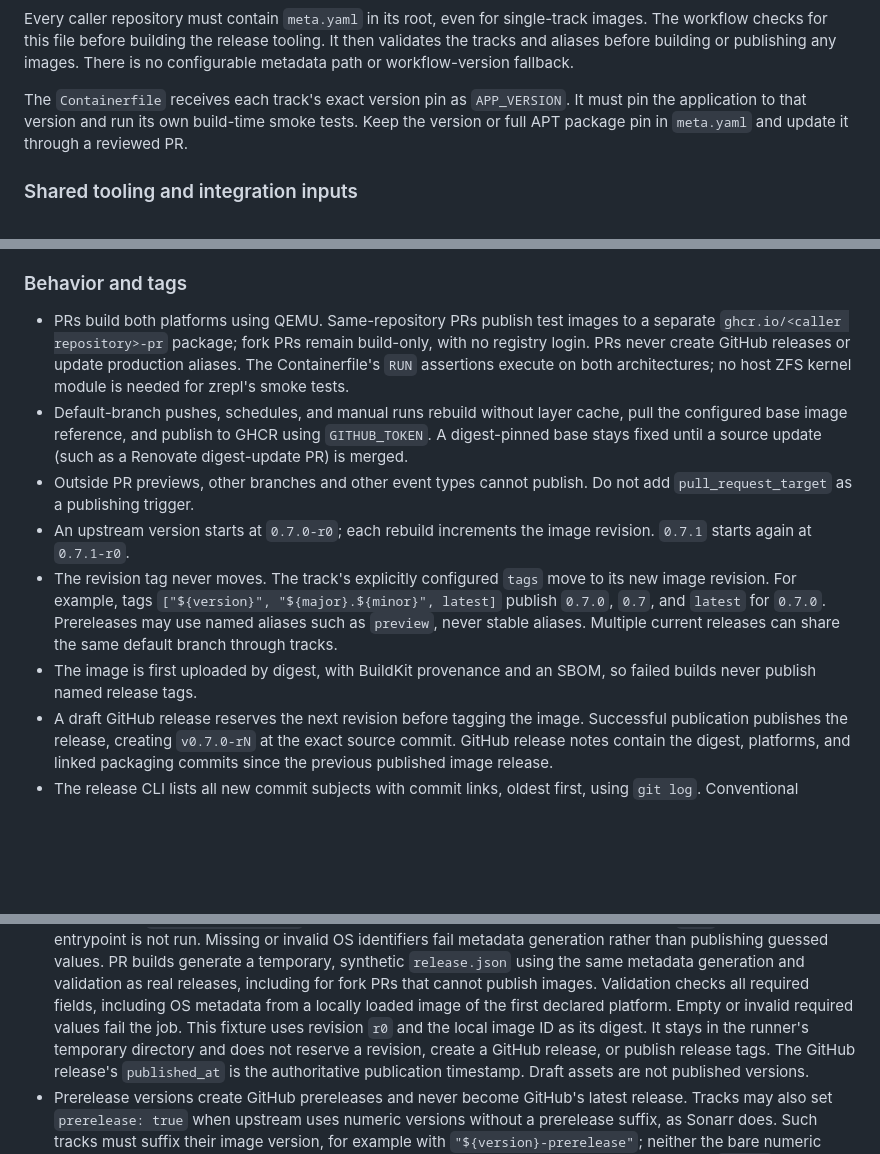
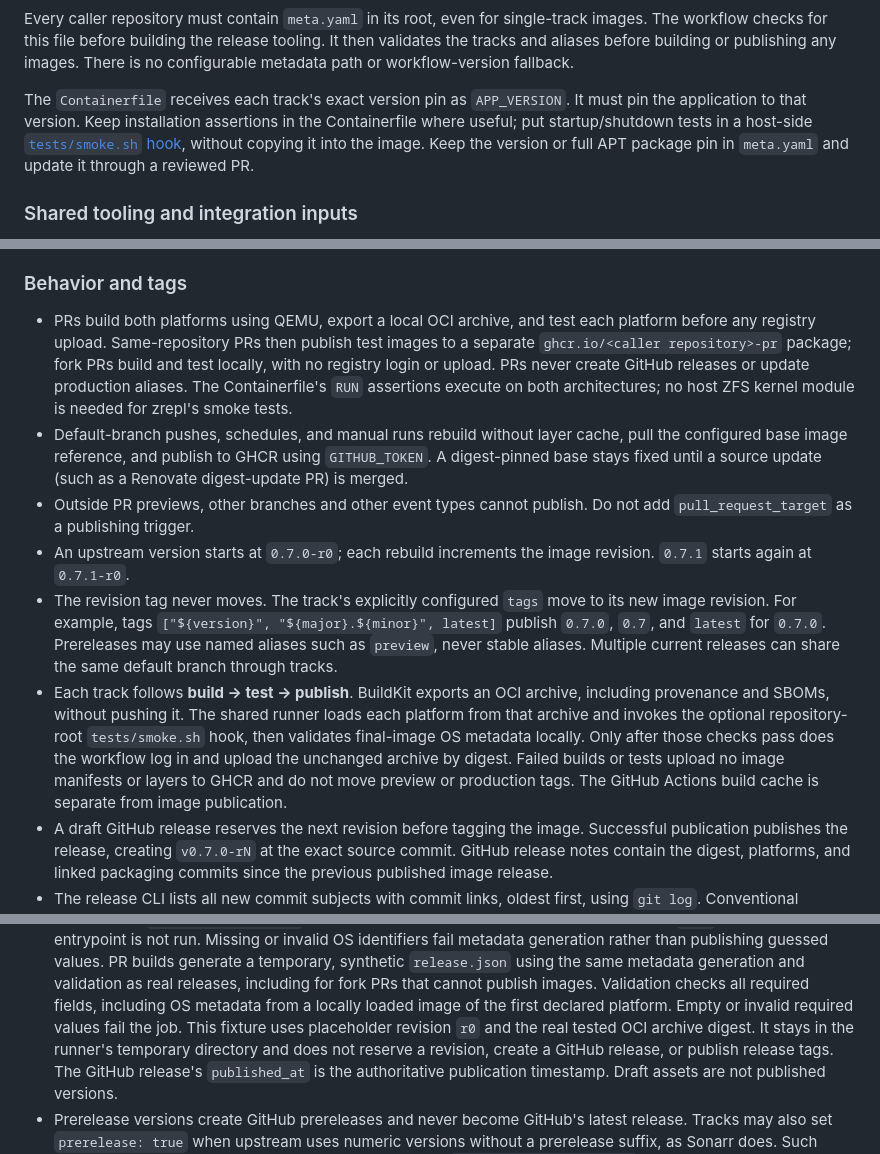
Before and after one commit to tuxcrate/docs, a Markdown page: docs/maintainers/container-releases.md, 3 parts joined by grey strips. Rendered like a GitHub page; blank space fills up the shorter version.

Commit message:
docs: document post-build container runtime tests
* docs: document post-build container runtime tests

* docs: use Go container artifact runner in local tests

```diff
--- a/docs/maintainers/container-releases.md
+++ b/docs/maintainers/container-releases.md
@@ -36,7 +36,9 @@ It then validates the tracks and aliases before building or publishing any image
 There is no configurable metadata path or workflow-version fallback.
 
 The `Containerfile` receives each track's exact version pin as `APP_VERSION`.
-It must pin the application to that version and run its own build-time smoke tests.
+It must pin the application to that version. Keep installation assertions in the
+Containerfile where useful; put startup/shutdown tests in a host-side
+[`tests/smoke.sh` hook](container-tests.md), without copying it into the image.
 Keep the version or full APT package pin in `meta.yaml` and update it through a reviewed PR.
 
 ### Shared tooling and integration inputs
@@ -78,8 +80,8 @@ For local authenticated builds, add
 
 ### Behavior and tags
 
-- PRs build both platforms using QEMU.
-  Same-repository PRs publish test images to a separate `ghcr.io/<caller repository>-pr` package; fork PRs remain build-only, with no registry login.
+- PRs build both platforms using QEMU, export a local OCI archive, and test each platform before any registry upload.
+  Same-repository PRs then publish test images to a separate `ghcr.io/<caller repository>-pr` package; fork PRs build and test locally, with no registry login or upload.
   PRs never create GitHub releases or update production aliases.
   The Containerfile's `RUN` assertions execute on both architectures; no host ZFS kernel module is needed for zrepl's smoke tests.
 - Default-branch pushes, schedules, and manual runs rebuild without layer cache, pull the configured base image reference, and publish to GHCR using `GITHUB_TOKEN`.
@@ -93,7 +95,14 @@ For local authenticated builds, add
   For example, tags `["${version}", "${major}.${minor}", latest]` publish `0.7.0`, `0.7`, and `latest` for `0.7.0`.
   Prereleases may use named aliases such as `preview`, never stable aliases.
   Multiple current releases can share the same default branch through tracks.
-- The image is first uploaded by digest, with BuildKit provenance and an SBOM, so failed builds never publish named release tags.
+- Each track follows **build → test → publish**. BuildKit exports an OCI archive,
+  including provenance and SBOMs, without pushing it. The shared runner loads each
+  platform from that archive and invokes the optional repository-root
+  `tests/smoke.sh` hook, then validates final-image OS metadata locally.
+  Only after those checks pass does the workflow log in and upload the unchanged
+  archive by digest. Failed builds or tests upload no image manifests or layers
+  to GHCR and do not move preview or production tags. The GitHub Actions build
+  cache is separate from image publication.
 - A draft GitHub release reserves the next revision before tagging the image.
   Successful publication publishes the release, creating `v0.7.0-rN` at the exact source commit.
   GitHub release notes contain the digest, platforms, and linked packaging commits since the previous published image release.
@@ -110,7 +119,7 @@ For local authenticated builds, add
   The image's entrypoint is not run. Missing or invalid OS identifiers fail metadata generation rather than publishing guessed values.
   PR builds generate a temporary, synthetic `release.json` using the same metadata generation and validation as real releases, including for fork PRs that cannot publish images.
   Validation checks all required fields, including OS metadata from a locally loaded image of the first declared platform. Empty or invalid required values fail the job.
-  This fixture uses revision `r0` and the local image ID as its digest. It stays in the runner's temporary directory and does not reserve a revision, create a GitHub release, or publish release tags.
+  This fixture uses placeholder revision `r0` and the real tested OCI archive digest. It stays in the runner's temporary directory and does not reserve a revision, create a GitHub release, or publish release tags.
   The GitHub release's `published_at` is the authoritative publication timestamp.
   Draft assets are not published versions.
 - Prerelease versions create GitHub prereleases and never become GitHub's latest release.
```
Also changed, not shown: other parts of docs/maintainers/container-releases.md (+1 -1 lines), docs/maintainers/container-tests.md (added, +192 -0 lines).
